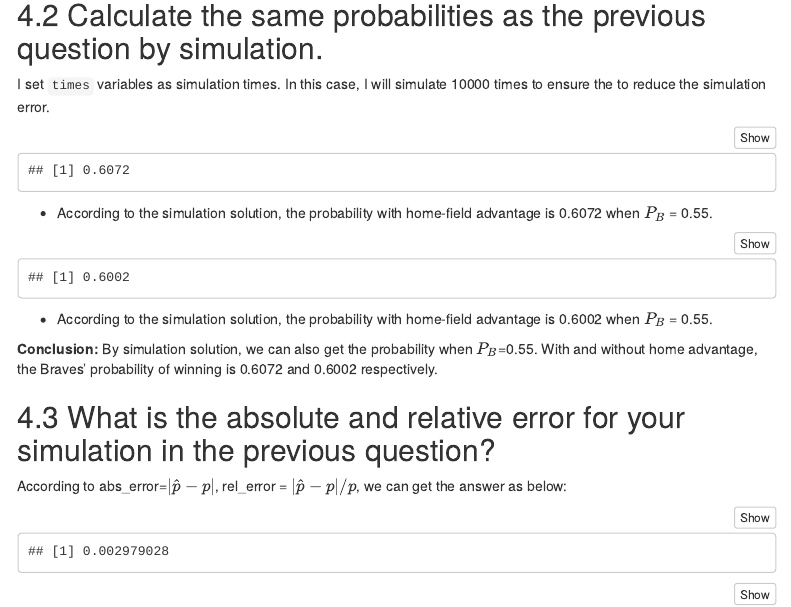
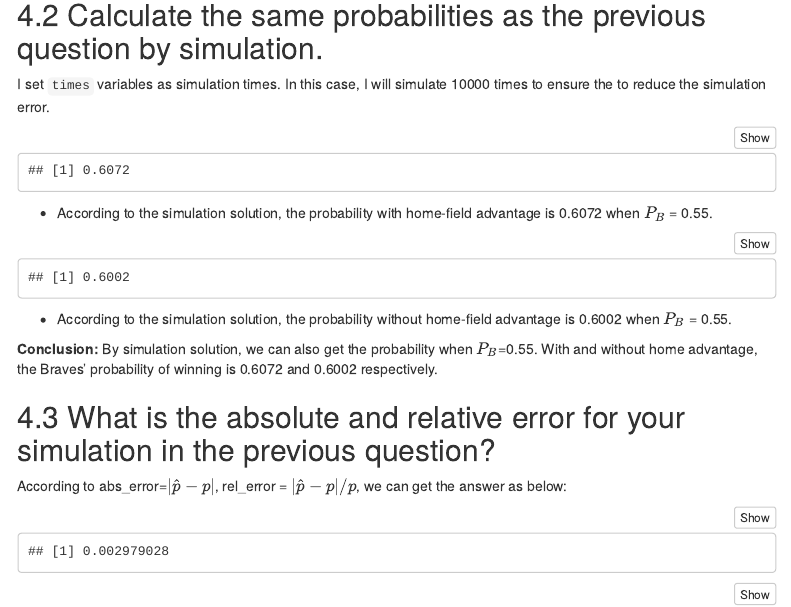
Before and after one commit to hydai99/probability-and-inference-portfolio-Dai-Hongyu, an R Markdown document (04-home-field-advantage/writeup.Rmd): the page in a window 1100 px wide, from 1810 px down. Rendered offline with R 4.5, knitr and Pandoc, with nearby package versions; some code elsewhere in the file could not run offline; menus at the side of the page are left out.

Commit message:
update (a little bit change)

````diff
--- a/04-home-field-advantage/writeup.Rmd
+++ b/04-home-field-advantage/writeup.Rmd
@@ -165,7 +165,7 @@ for (i in 1:times){
 }
 (ANS2 <- mean(RESULT2))
 ```
-+ According to the simulation solution, the probability with home-field advantage is 0.6002 when $P_B$ = 0.55.
++ According to the simulation solution, the probability without home-field advantage is 0.6002 when $P_B$ = 0.55.
 
 **Conclusion:** By simulation solution, we can also get the probability when $P_B$=0.55. With and without home advantage, the Braves' probability of winning is 0.6072 and 0.6002 respectively.
 
````
Also changed, not shown: 05-log-transformation/writeup.Rmd (+1 -1 lines).
